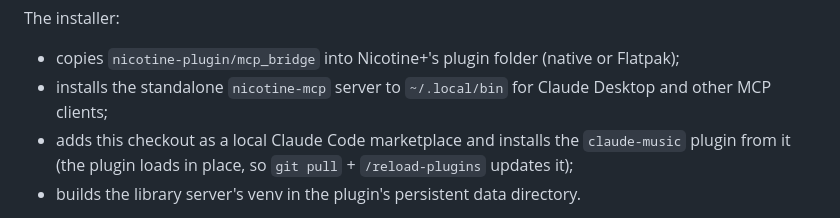
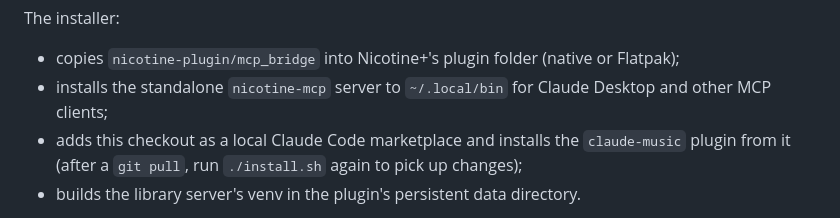
Before and after one commit to h-3303/claude-music, a Markdown page: README.md, the part around the change. Drawn GitHub-style.

Commit message:
README: how to update an installed plugin
Co-Authored-By: Claude Fable 5.1 <noreply@anthropic.com>

```diff
--- a/README.md
+++ b/README.md
@@ -29,7 +29,7 @@ The installer:
 - copies `nicotine-plugin/mcp_bridge` into Nicotine+'s plugin folder (native or Flatpak);
 - installs the standalone `nicotine-mcp` server to `~/.local/bin` for Claude Desktop and other MCP clients;
 - adds this checkout as a local Claude Code marketplace and installs the `claude-music` plugin from it
-  (the plugin loads in place, so `git pull` + `/reload-plugins` updates it);
+  (after a `git pull`, run `./install.sh` again to pick up changes);
 - builds the library server's venv in the plugin's persistent data directory.
 
 Then: Nicotine+ → Preferences → Plugins → enable plugins → tick **MCP Bridge** (re-tick it after
```
